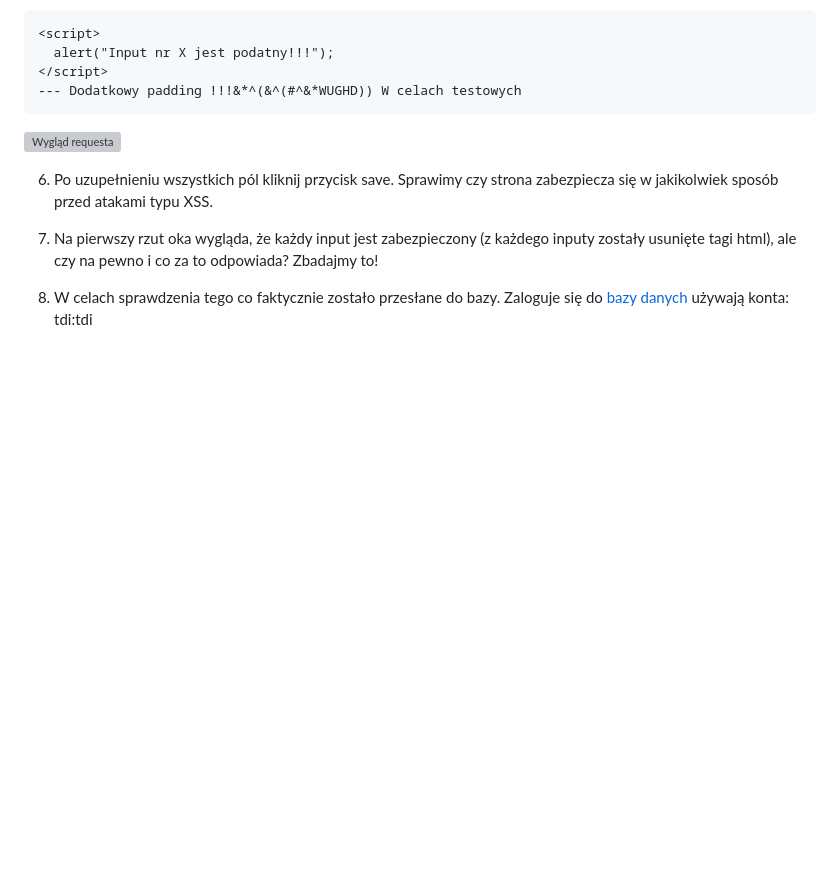
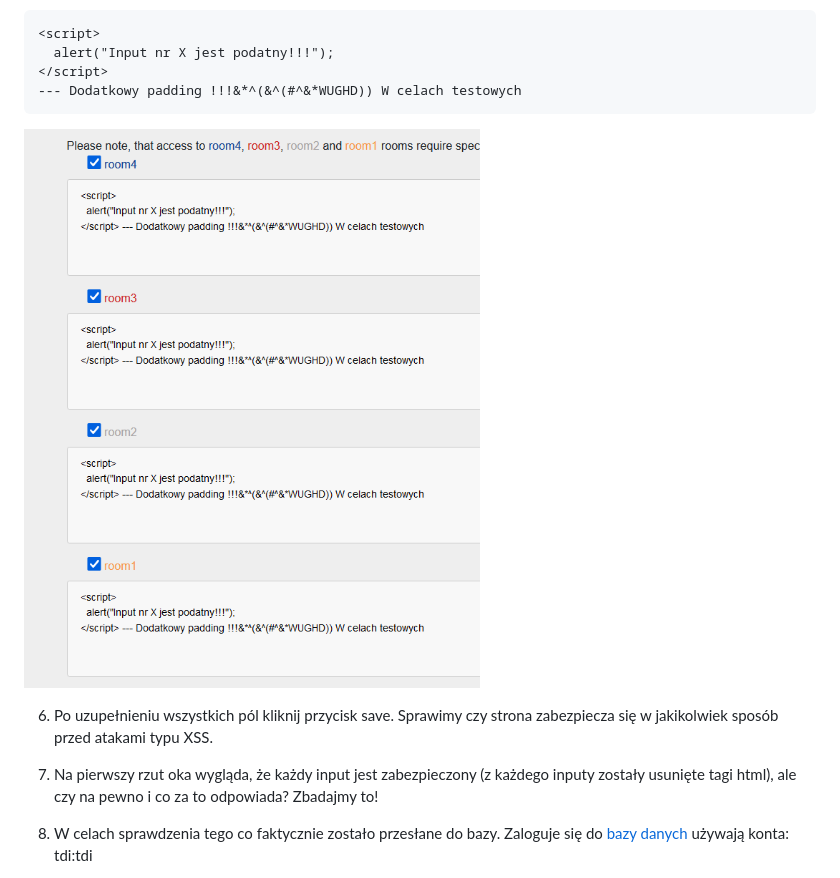
Before and after one commit to Matnit02/BAIiM, a Markdown page: README.md, the part around the change. Drawn GitHub-style; blank space fills up the shorter version; grey boxes are pictures that could not be loaded.

Commit message:
README.md - png fix

````diff
--- a/README.md
+++ b/README.md
@@ -174,7 +174,7 @@ $select_query = $this->db->prepare(
 --- Dodatkowy padding !!!&*^(&^(#^&*WUGHD)) W celach testowych
 ```
 
-![Wygląd requesta](/img/zad3_injection.png)
+![Wygląd requesta](/img/zad3_injection.PNG)
 
 6. Po uzupełnieniu wszystkich pól kliknij przycisk save. Sprawimy czy strona zabezpiecza się w jakikolwiek sposób przed atakami typu XSS.
 
````
